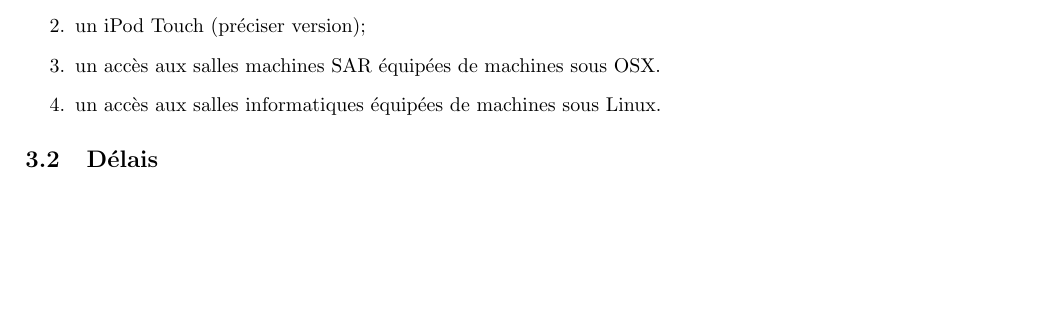
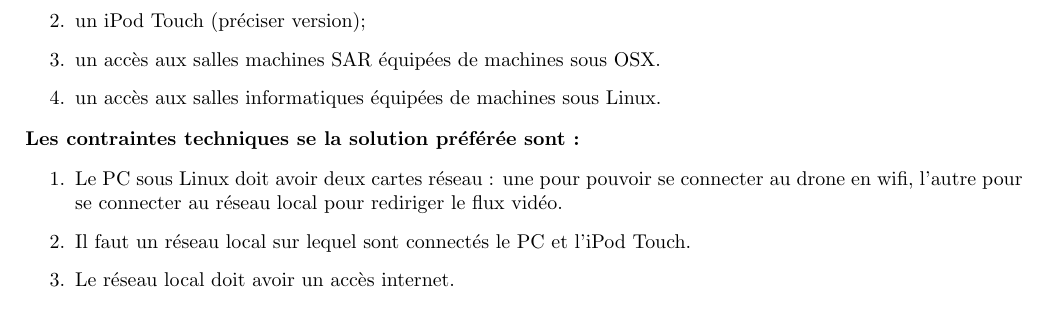
Before and after one commit to FabienMnsn/3i013-Bebop2, a LaTeX document (Cahier des charges/debut_cahier_des_charges.tex): part of page 3 of 4 before the commit and part of page 4 of 5 after it, cut so that both start at the same text, the shorter picture padded with empty space. Compiled offline with pdfLaTeX.

Commit message:
Update debut_cahier_des_charges.tex

```diff
--- a/Cahier des charges/debut_cahier_des_charges.tex
+++ b/Cahier des charges/debut_cahier_des_charges.tex
@@ -131,6 +142,14 @@
         \item un iPod Touch (préciser version);
         \item un accès aux salles machines SAR équipées de machines sous OSX.
         \item un accès aux salles informatiques équipées de machines sous Linux.
+        \end{enumerate}
+        \begin{flushleft}
+	        \textbf{Les contraintes techniques se la solution préférée sont :}
+	    \end{flushleft}
+		\begin{enumerate}
+        \item Le PC sous Linux doit avoir deux cartes réseau : une pour pouvoir se connecter au drone en wifi, l'autre pour se connecter au réseau local pour rediriger le flux vidéo.
+        \item Il faut un réseau local sur lequel sont connectés le PC et l'iPod Touch.
+        \item Le réseau local doit avoir un accès internet.
         \end{enumerate}
 	\subsection{Délais}
 		Date de livraison du produit.\\
```
Also changed, not shown: Cahier des charges/debut_cahier_des_charges.tex (11 more changed lines).
